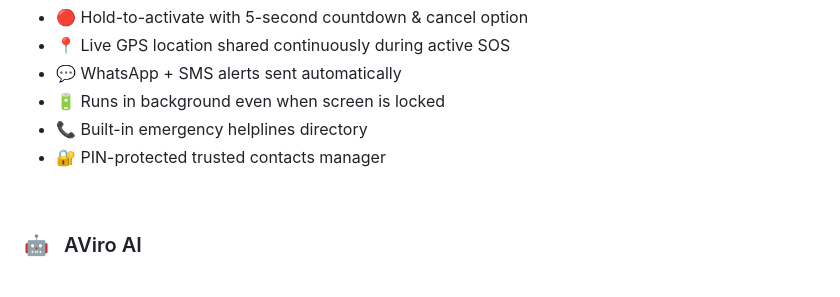
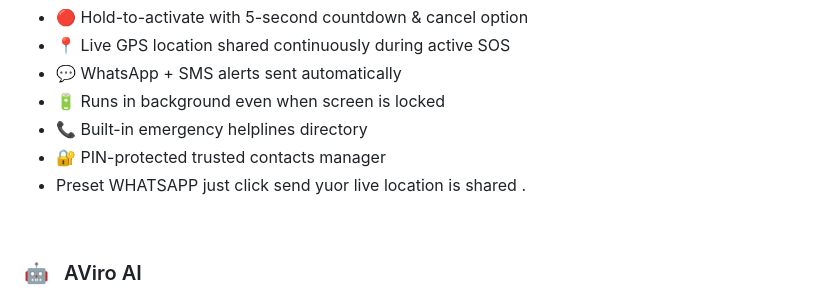
Before and after one commit to Official-Asr07/LunaCare--AI-Driven-Health-Tool., a Markdown page: README.md, the part around the change. Rendered like a GitHub page.

```diff
--- a/README.md
+++ b/README.md
@@ -116,7 +116,7 @@ Hold the SOS button for just 5 seconds — and your **live GPS location** is ins
 - 🔋 Runs in background even when screen is locked
 - 📞 Built-in emergency helplines directory
 - 🔐 PIN-protected trusted contacts manager
-
+-    Preset WHATSAPP just click send yuor live location is shared .
 <br/>
 
 ### 🤖 &nbsp; AViro AI
```
